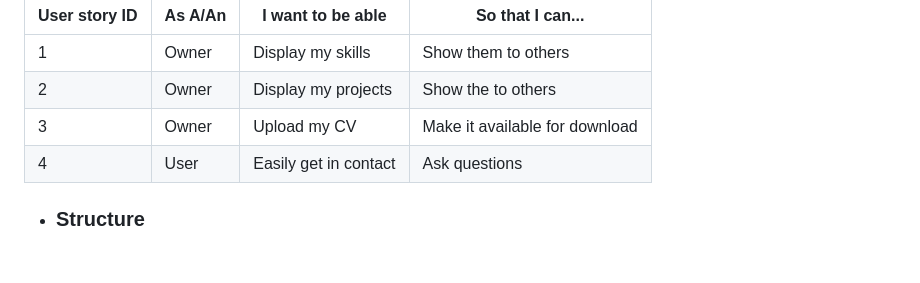
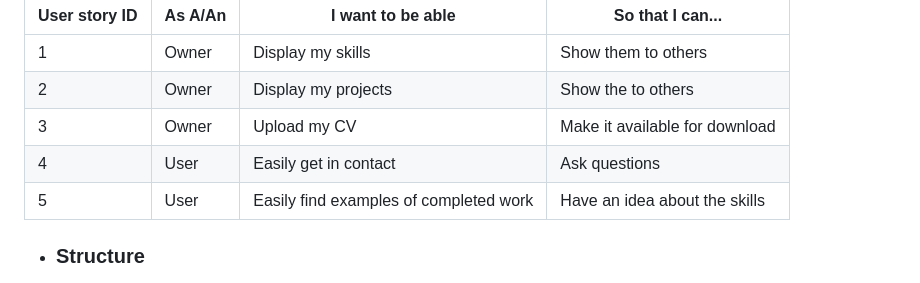
Before and after one commit to BogdanCatalin-Iacob/Bogdan-portfolio, a Markdown page: README.md, the part around the change. GitHub-like rendering; blank space fills up the shorter version.

Commit message:
Update user stories

```diff
--- a/README.md
+++ b/README.md
@@ -28,7 +28,8 @@ As a **(role)** I can **(capability)**, so that **(received benefit)**
 | 1 |   Owner   | Display my skills  | Show them to others  |
 | 2 |   Owner   | Display my projects  | Show the to others  |
 | 3 |   Owner   | Upload my CV  | Make it available for download  |
-| 4 |   User   | Easily get in contact   | Ask questions  |
+| 4 |   User    | Easily get in contact   | Ask questions  |
+| 5 |   User    | Easily find examples of completed work | Have an idea about the skills |
 
 -   ### Structure
 
```
